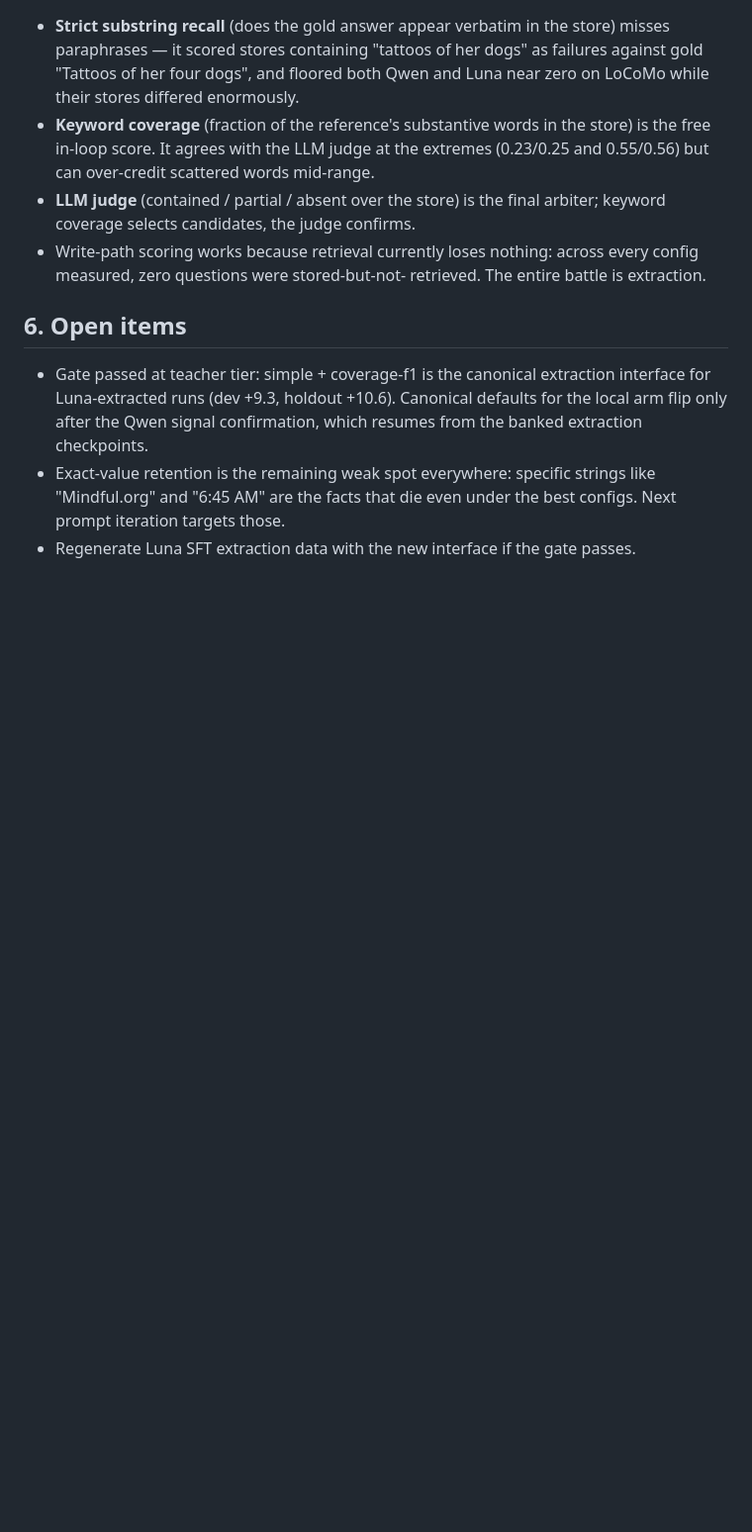
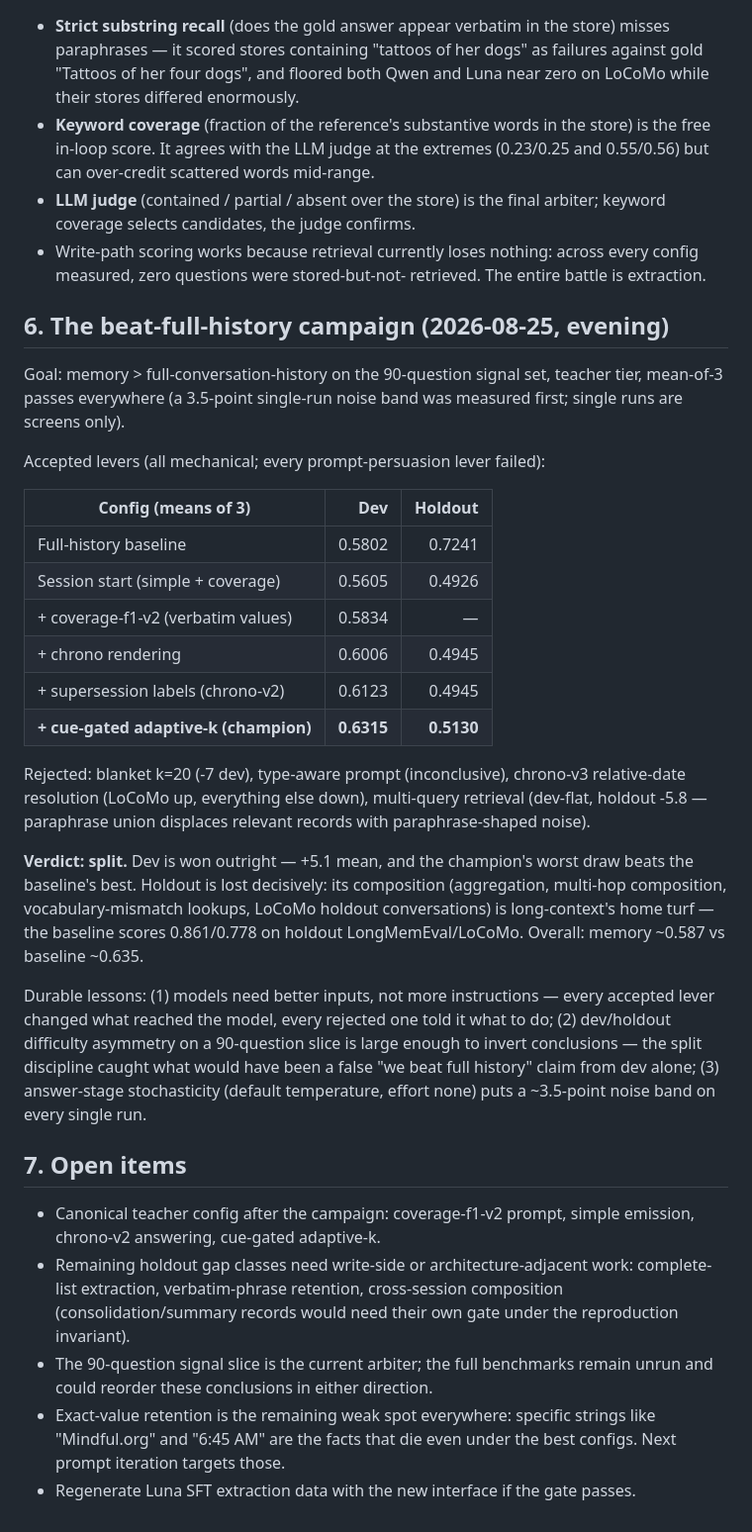
Before and after one commit to huyxdang/Adaption-memory, a Markdown page: FINDINGS.md, the part around the change. Shown at 99% size. Drawn GitHub-style; blank space fills up the shorter version.

Commit message:
Record the beat-full-history campaign verdict: dev won, holdout lost

```diff
--- a/FINDINGS.md
+++ b/FINDINGS.md
@@ -167,12 +167,53 @@ are fully independent. Exploiting that:
   across every config measured, zero questions were stored-but-not-
   retrieved. The entire battle is extraction.
 
-## 6. Open items
+## 6. The beat-full-history campaign (2026-08-25, evening)
 
-- Gate passed at teacher tier: simple + coverage-f1 is the canonical
-  extraction interface for Luna-extracted runs (dev +9.3, holdout +10.6).
-  Canonical defaults for the local arm flip only after the Qwen signal
-  confirmation, which resumes from the banked extraction checkpoints.
+Goal: memory > full-conversation-history on the 90-question signal set,
+teacher tier, mean-of-3 passes everywhere (a 3.5-point single-run noise
+band was measured first; single runs are screens only).
+
+Accepted levers (all mechanical; every prompt-persuasion lever failed):
+
+| Config (means of 3) | Dev | Holdout |
+|---|---:|---:|
+| Full-history baseline | 0.5802 | 0.7241 |
+| Session start (simple + coverage) | 0.5605 | 0.4926 |
+| + coverage-f1-v2 (verbatim values) | 0.5834 | — |
+| + chrono rendering | 0.6006 | 0.4945 |
+| + supersession labels (chrono-v2) | 0.6123 | 0.4945 |
+| **+ cue-gated adaptive-k (champion)** | **0.6315** | **0.5130** |
+
+Rejected: blanket k=20 (-7 dev), type-aware prompt (inconclusive),
+chrono-v3 relative-date resolution (LoCoMo up, everything else down),
+multi-query retrieval (dev-flat, holdout -5.8 — paraphrase union displaces
+relevant records with paraphrase-shaped noise).
+
+**Verdict: split.** Dev is won outright — +5.1 mean, and the champion's
+worst draw beats the baseline's best. Holdout is lost decisively: its
+composition (aggregation, multi-hop composition, vocabulary-mismatch
+lookups, LoCoMo holdout conversations) is long-context's home turf —
+the baseline scores 0.861/0.778 on holdout LongMemEval/LoCoMo. Overall:
+memory ~0.587 vs baseline ~0.635.
+
+Durable lessons: (1) models need better inputs, not more instructions —
+every accepted lever changed what reached the model, every rejected one
+told it what to do; (2) dev/holdout difficulty asymmetry on a 90-question
+slice is large enough to invert conclusions — the split discipline caught
+what would have been a false "we beat full history" claim from dev alone;
+(3) answer-stage stochasticity (default temperature, effort none) puts a
+~3.5-point noise band on every single run.
+
+## 7. Open items
+
+- Canonical teacher config after the campaign: coverage-f1-v2 prompt,
+  simple emission, chrono-v2 answering, cue-gated adaptive-k.
+- Remaining holdout gap classes need write-side or architecture-adjacent
+  work: complete-list extraction, verbatim-phrase retention, cross-session
+  composition (consolidation/summary records would need their own gate
+  under the reproduction invariant).
+- The 90-question signal slice is the current arbiter; the full benchmarks
+  remain unrun and could reorder these conclusions in either direction.
 - Exact-value retention is the remaining weak spot everywhere: specific
   strings like "Mindful.org" and "6:45 AM" are the facts that die even
   under the best configs. Next prompt iteration targets those.
```
